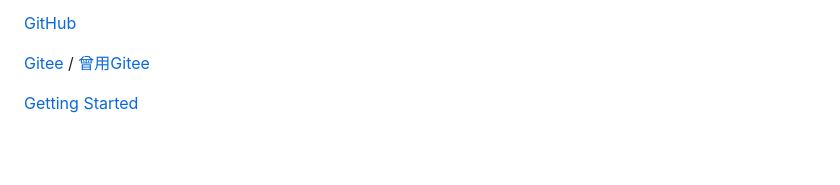
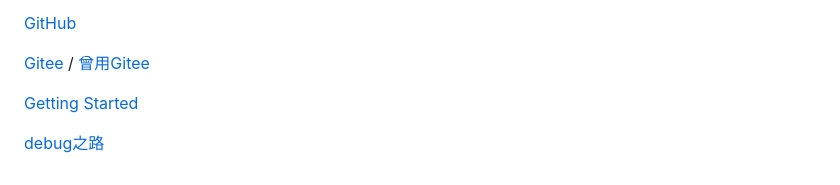
Before and after one commit to codezzzsleep/codezzzsleep.github.io, a Markdown page: _coverpage.md, the part around the change. GitHub-like rendering; blank space fills up the shorter version.

```diff
--- a/_coverpage.md
+++ b/_coverpage.md
@@ -11,3 +11,5 @@
 [Gitee](https://gitee.com/codezzzsleep)	/	[曾用Gitee](https://gitee.com/where-know-return)
 
 [Getting Started](/README.md)
+
+[debug之路](docs/debug/debug.md)
```
Also changed, not shown: docs/debug/debug.md (added, +32 -0 lines), resource/20210705160124427.png (added).
